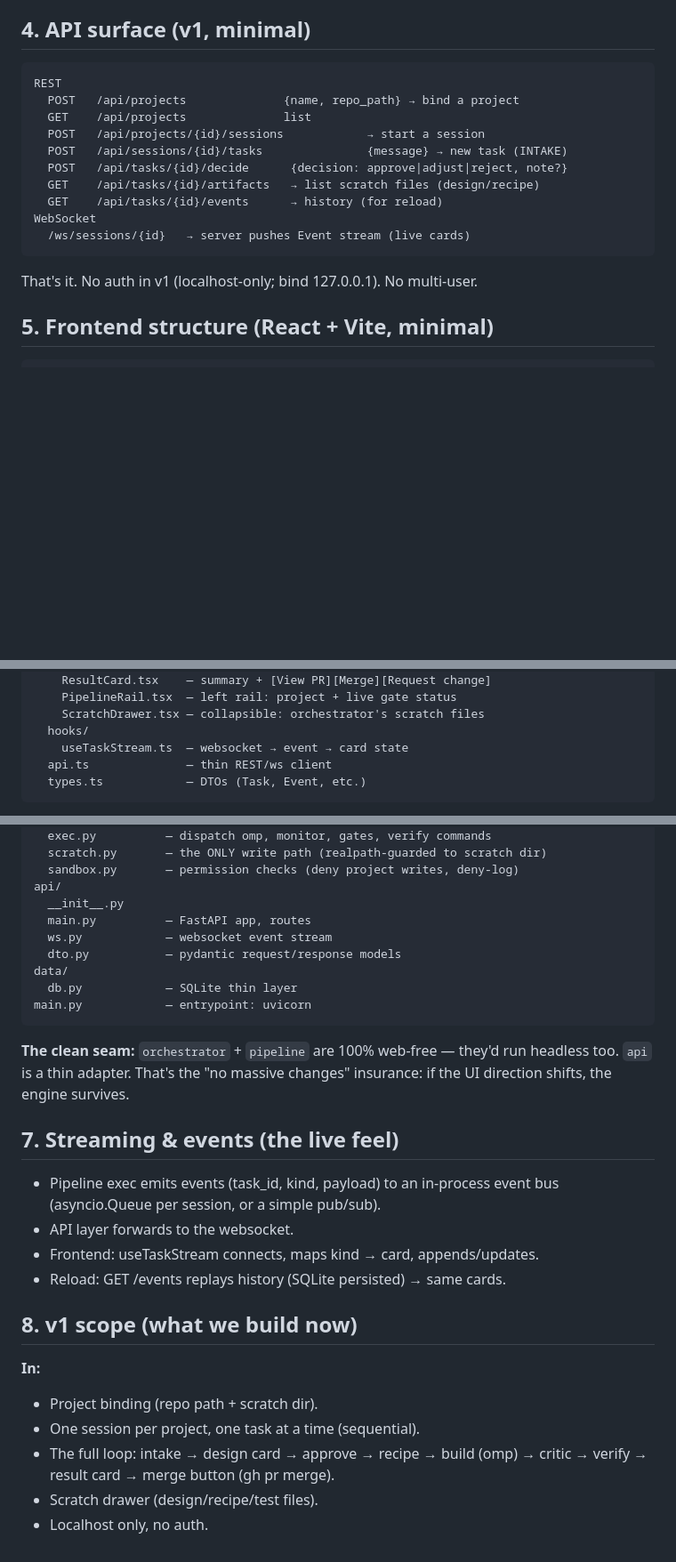
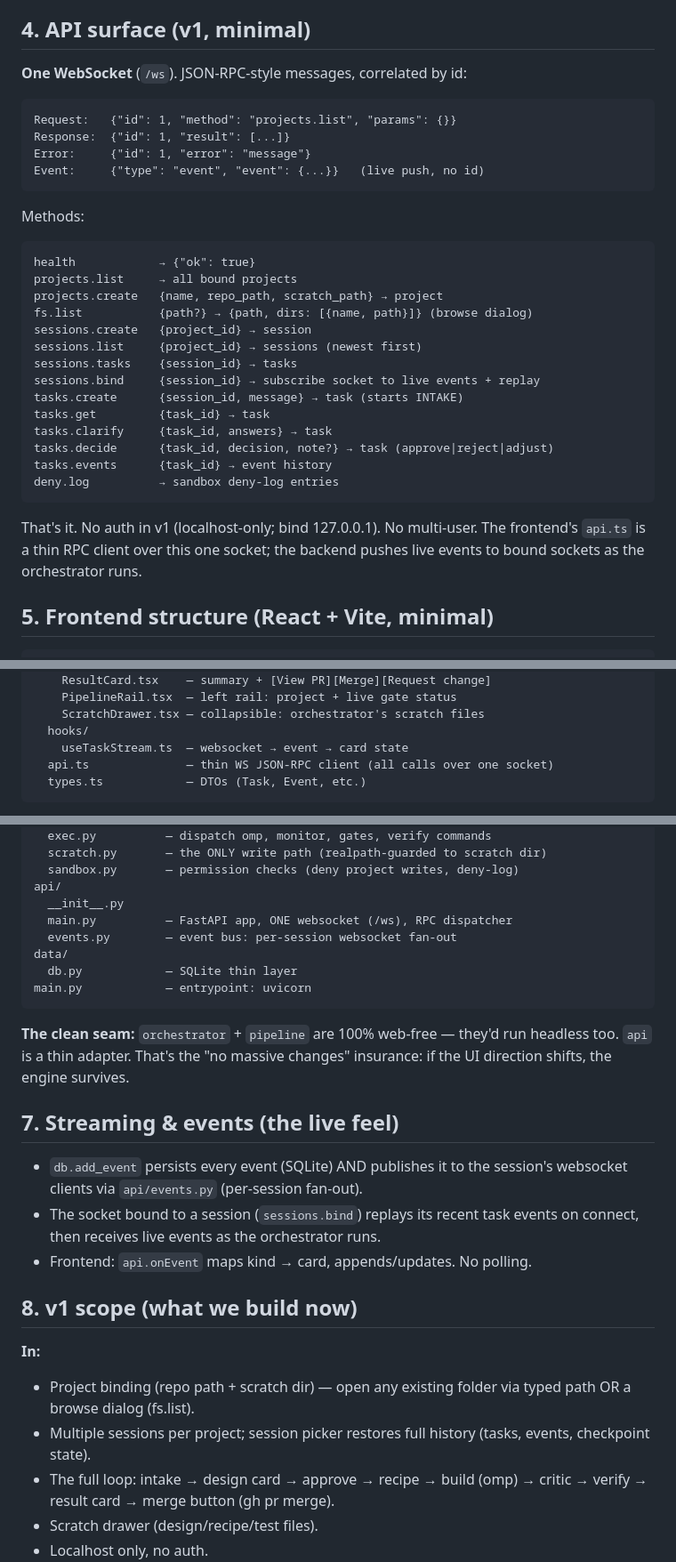
Before and after one commit to kaianuar/omp-agent, a Markdown page: docs/WEB_APP_DESIGN.md, 3 parts joined by grey strips. Shown at 89% size. Drawn GitHub-style; blank space fills up the shorter version.

Commit message:
docs: update WEB_APP_DESIGN + PRODUCT_SPEC to WebSocket-only JSON-RPC — one /ws transport, method table, event bus, session history, browse-open

````diff
--- a/docs/WEB_APP_DESIGN.md
+++ b/docs/WEB_APP_DESIGN.md
@@ -78,20 +80,37 @@ Event        { id, task_id, ts, kind, payload(json) }
 
 ## 4. API surface (v1, minimal)
 
+**One WebSocket** (`/ws`). JSON-RPC-style messages, correlated by id:
+
 ```
-REST
-  POST   /api/projects              {name, repo_path} → bind a project
-  GET    /api/projects              list
-  POST   /api/projects/{id}/sessions            → start a session
-  POST   /api/sessions/{id}/tasks               {message} → new task (INTAKE)
-  POST   /api/tasks/{id}/decide      {decision: approve|adjust|reject, note?}
-  GET    /api/tasks/{id}/artifacts   → list scratch files (design/recipe)
-  GET    /api/tasks/{id}/events      → history (for reload)
-WebSocket
-  /ws/sessions/{id}   → server pushes Event stream (live cards)
+Request:   {"id": 1, "method": "projects.list", "params": {}}
+Response:  {"id": 1, "result": [...]}
+Error:     {"id": 1, "error": "message"}
+Event:     {"type": "event", "event": {...}}   (live push, no id)
+```
+
+Methods:
+
+```
+health            → {"ok": true}
+projects.list     → all bound projects
+projects.create   {name, repo_path, scratch_path} → project
+fs.list           {path?} → {path, dirs: [{name, path}]} (browse dialog)
+sessions.create   {project_id} → session
+sessions.list     {project_id} → sessions (newest first)
+sessions.tasks    {session_id} → tasks
+sessions.bind     {session_id} → subscribe socket to live events + replay
+tasks.create      {session_id, message} → task (starts INTAKE)
+tasks.get         {task_id} → task
+tasks.clarify     {task_id, answers} → task
+tasks.decide      {task_id, decision, note?} → task (approve|reject|adjust)
+tasks.events      {task_id} → event history
+deny.log          → sandbox deny-log entries
 ```
 
 That's it. No auth in v1 (localhost-only; bind 127.0.0.1). No multi-user.
+The frontend's `api.ts` is a thin RPC client over this one socket; the
+backend pushes live events to bound sockets as the orchestrator runs.
 
 ## 5. Frontend structure (React + Vite, minimal)
 
@@ -109,7 +128,7 @@ src/
     ScratchDrawer.tsx — collapsible: orchestrator's scratch files
   hooks/
     useTaskStream.ts  — websocket → event → card state
-  api.ts              — thin REST/ws client
+  api.ts              — thin WS JSON-RPC client (all calls over one socket)
   types.ts            — DTOs (Task, Event, etc.)
 ```
 
@@ -150,9 +169,8 @@ pipeline/
   sandbox.py       — permission checks (deny project writes, deny-log)
 api/
   __init__.py
-  main.py          — FastAPI app, routes
-  ws.py            — websocket event stream
-  dto.py           — pydantic request/response models
+  main.py          — FastAPI app, ONE websocket (/ws), RPC dispatcher
+  events.py        — event bus: per-session websocket fan-out
 data/
   db.py            — SQLite thin layer
 main.py            — entrypoint: uvicorn
@@ -164,17 +182,19 @@ insurance: if the UI direction shifts, the engine survives.
 
 ## 7. Streaming & events (the live feel)
 
-- Pipeline exec emits events (task_id, kind, payload) to an in-process
-  event bus (asyncio.Queue per session, or a simple pub/sub).
-- API layer forwards to the websocket.
-- Frontend: useTaskStream connects, maps kind → card, appends/updates.
-- Reload: GET /events replays history (SQLite persisted) → same cards.
+- `db.add_event` persists every event (SQLite) AND publishes it to the
+  session's websocket clients via `api/events.py` (per-session fan-out).
+- The socket bound to a session (`sessions.bind`) replays its recent task
+  events on connect, then receives live events as the orchestrator runs.
+- Frontend: `api.onEvent` maps kind → card, appends/updates. No polling.
 
 ## 8. v1 scope (what we build now)
 
 **In:**
-- Project binding (repo path + scratch dir).
-- One session per project, one task at a time (sequential).
+- Project binding (repo path + scratch dir) — open any existing folder
+  via typed path OR a browse dialog (fs.list).
+- Multiple sessions per project; session picker restores full history
+  (tasks, events, checkpoint state).
 - The full loop: intake → design card → approve → recipe → build (omp) →
   critic → verify → result card → merge button (gh pr merge).
 - Scratch drawer (design/recipe/test files).
````
Also changed, not shown: other parts of docs/WEB_APP_DESIGN.md (+8 -6 lines), docs/PRODUCT_SPEC.md (+1 -1 lines).
